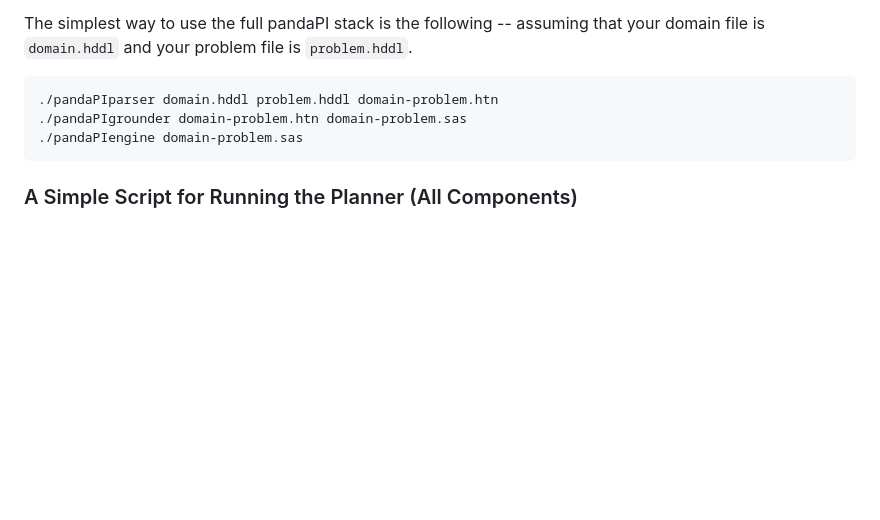
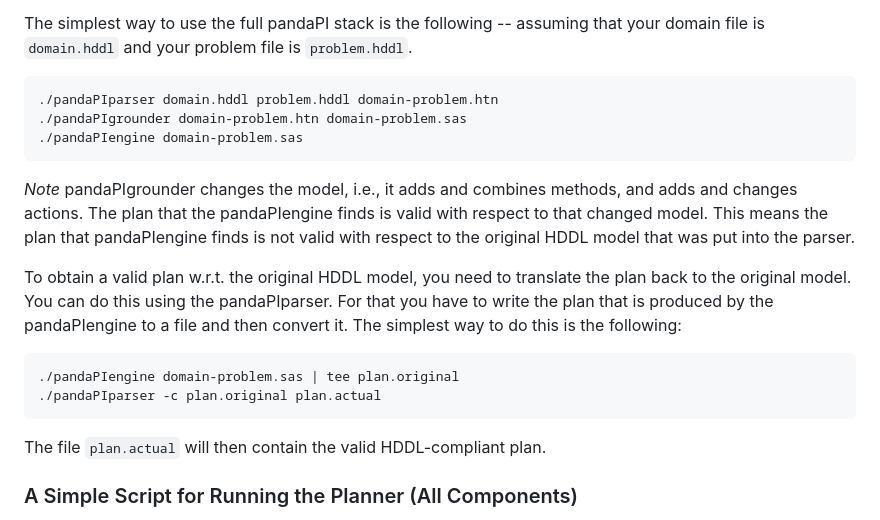
Before and after one commit to panda-planner-dev/pandaPIengine, a Markdown page: README.md, the part around the change. GitHub-like rendering; blank space fills up the shorter version.

Commit message:
Added instructions on plan translation

````diff
--- a/README.md
+++ b/README.md
@@ -34,6 +34,17 @@ The simplest way to use the full pandaPI stack is the following -- assuming that
 ./pandaPIengine domain-problem.sas
 ```
 
+*Note* pandaPIgrounder changes the model, i.e., it adds and combines methods, and adds and changes actions. The plan that the pandaPIengine finds is valid with respect to that changed model. This means the plan that pandaPIengine finds is not valid with respect to the original HDDL model that was put into the parser.
+
+To obtain a valid plan w.r.t. the original HDDL model, you need to translate the plan back to the original model. You can do this using the pandaPIparser. For that you have to write the plan that is produced by the pandaPIengine to a file and then convert it. The simplest way to do this is the following:
+
+```
+./pandaPIengine domain-problem.sas | tee plan.original
+./pandaPIparser -c plan.original plan.actual
+```
+
+The file `plan.actual` will then contain the valid HDDL-compliant plan.
+
 
 ### A Simple Script for Running the Planner (All Components)
 
````
